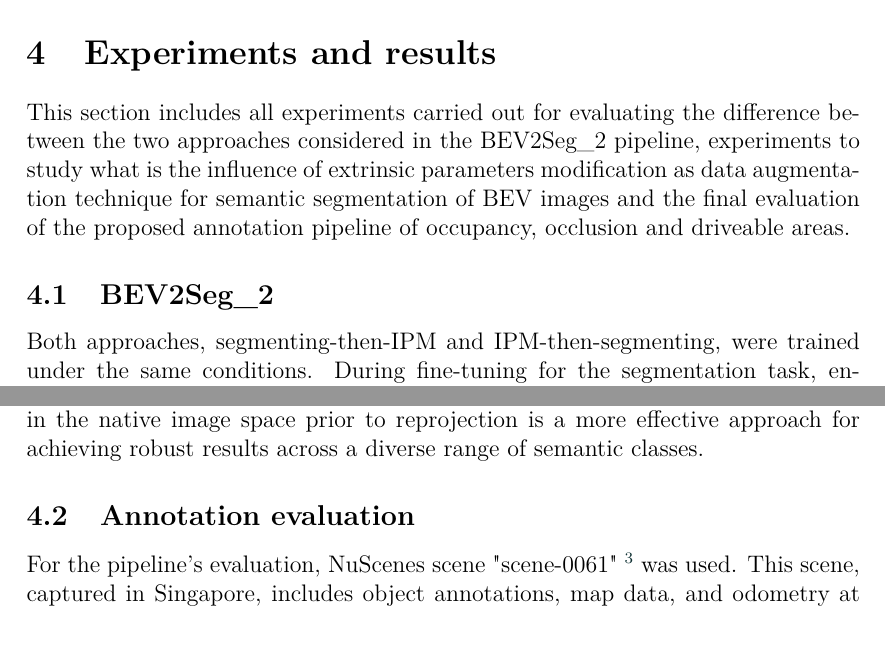
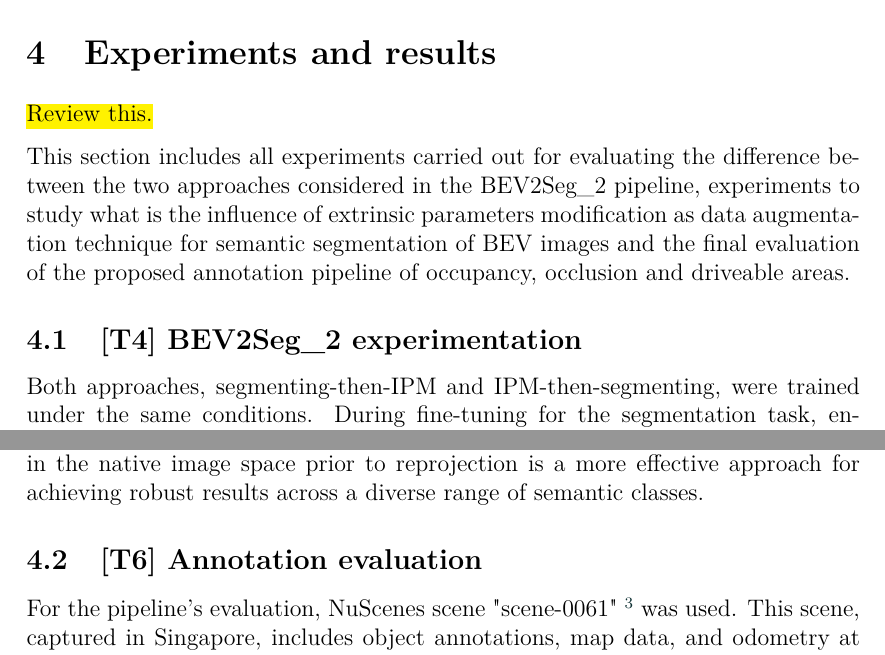
Before and after one commit to alanglk/BEV2Seg_2, a LaTeX document (documents/main.tex, which reads documents/sections/4-experiments_and_results.tex): two parts of pages 40 and 50 of 71, joined at a grey line, cut so that both start at the same text. Compiled offline with pdfLaTeX.

Commit message:
Hasta los webos

```diff
--- a/documents/sections/4-experiments_and_results.tex
+++ b/documents/sections/4-experiments_and_results.tex
@@ -1,10 +1,11 @@
 % ================================================
 % =                 EXPERIMENTS                  =
 % ================================================
+\hl{Review this.}
 
 This section includes all experiments carried out for evaluating the difference between the two approaches considered in the BEV2Seg\_2 pipeline, experiments to study what is the influence of extrinsic parameters modification as data augmentation technique for semantic segmentation of BEV images and the final evaluation of the proposed annotation pipeline of occupancy, occlusion and driveable areas.
 
-\subsection{BEV2Seg\_2}
+\subsection{[T4] BEV2Seg\_2 experimentation}
 
 Both approaches, segmenting-then-IPM and IPM-then-segmenting, were trained under the same conditions. During fine-tuning for the segmentation task, encoder layers were left unfrozen, allowing the entire model to adapt to the training data. Input images were preprocessed using the \textit{SegformerImageProcessor}, which includes resizing to $512 \times 512$ pixels, rescaling pixel values by a factor of $1/255$, and normalizing with ImageNet mean and standard deviation values~\cite{imagenet}. This preprocessing step ensures the input format is consistent with what the pretrained encoders expect.
 
@@ -304,7 +305,7 @@ Regarding model architecture, a subtle trend of increasing performance is observ
 This comprehensive analysis underscores the critical influence of the BEV transformation strategy on semantic segmentation accuracy, highlighting that segmenting in the native image space prior to reprojection is a more effective approach for achieving robust results across a diverse range of semantic classes.
 
 
-\subsection{Annotation evaluation}
+\subsection{[T6] Annotation evaluation}
 For the pipeline's evaluation, NuScenes scene "scene-0061" \footnote{\url{https://youtu.be/4gkyUWSZUkg?si=y5D9iybgzkv37Bko}} was used. This scene, captured in Singapore, includes object annotations, map data, and odometry at 2Hz for a total of 39 frames. The scene features a parked truck, a construction area, an intersection requiring a left turn, and the ego-vehicle following a van. The ego-vehicle's path is shown in Figure~\ref{fig:scene_ego_path}.
 
 \begin{figure}[h!]
```
Also changed, not shown: documents/sections/3-methodology.tex (+1 -1 lines).
